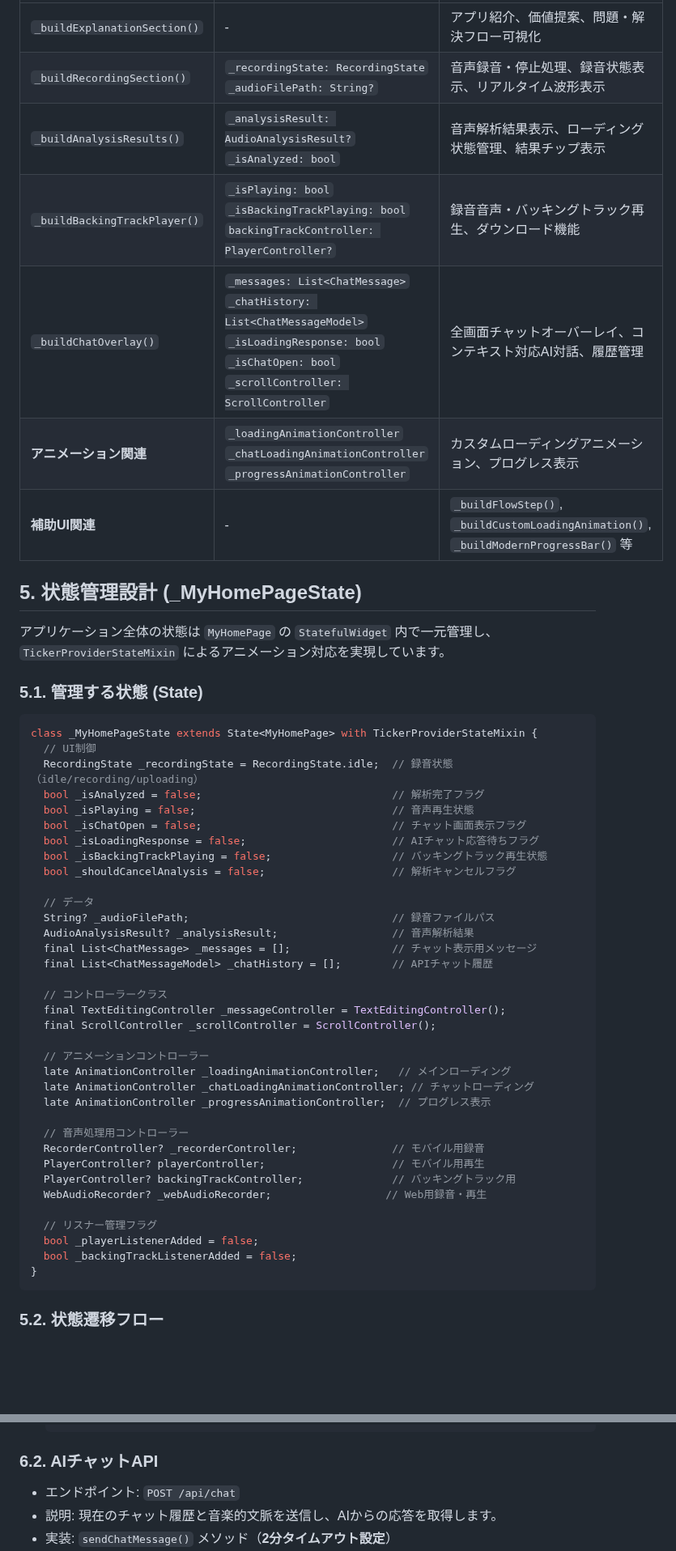
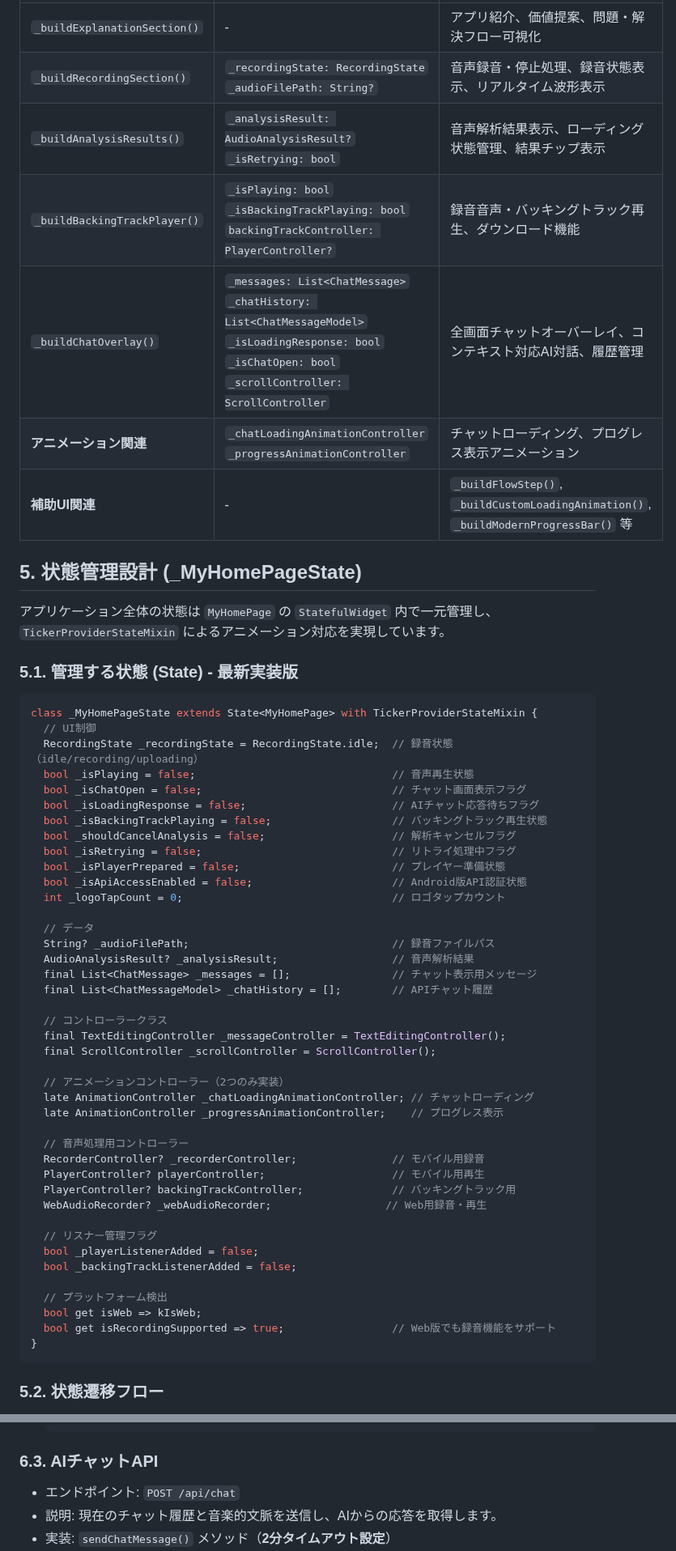
Before and after one commit to xxkuboxx/ai-hackathon-20250502, a Markdown page: frontend-design.md, 2 parts joined by grey strips. Shown at 81% size. GitHub-like rendering; blank space fills up the shorter version.

````diff
--- a/frontend-design.md
+++ b/frontend-design.md
@@ -225,27 +225,30 @@ flowchart TD
 |---|---|---|
 | `_buildExplanationSection()` | - | アプリ紹介、価値提案、問題・解決フロー可視化 |
 | `_buildRecordingSection()` | `_recordingState: RecordingState`<br>`_audioFilePath: String?` | 音声録音・停止処理、録音状態表示、リアルタイム波形表示 |
-| `_buildAnalysisResults()` | `_analysisResult: AudioAnalysisResult?`<br>`_isAnalyzed: bool` | 音声解析結果表示、ローディング状態管理、結果チップ表示 |
+| `_buildAnalysisResults()` | `_analysisResult: AudioAnalysisResult?`<br>`_isRetrying: bool` | 音声解析結果表示、ローディング状態管理、結果チップ表示 |
 | `_buildBackingTrackPlayer()` | `_isPlaying: bool`<br>`_isBackingTrackPlaying: bool`<br>`backingTrackController: PlayerController?` | 録音音声・バッキングトラック再生、ダウンロード機能 |
 | `_buildChatOverlay()` | `_messages: List<ChatMessage>`<br>`_chatHistory: List<ChatMessageModel>`<br>`_isLoadingResponse: bool`<br>`_isChatOpen: bool`<br>`_scrollController: ScrollController` | 全画面チャットオーバーレイ、コンテキスト対応AI対話、履歴管理 |
-| **アニメーション関連** | `_loadingAnimationController`<br>`_chatLoadingAnimationController`<br>`_progressAnimationController` | カスタムローディングアニメーション、プログレス表示 |
+| **アニメーション関連** | `_chatLoadingAnimationController`<br>`_progressAnimationController` | チャットローディング、プログレス表示アニメーション |
 | **補助UI関連** | - | `_buildFlowStep()`, `_buildCustomLoadingAnimation()`, `_buildModernProgressBar()` 等 |
 
 
 ## 5. 状態管理設計 (_MyHomePageState)
 アプリケーション全体の状態は `MyHomePage` の `StatefulWidget` 内で一元管理し、`TickerProviderStateMixin` によるアニメーション対応を実現しています。
 
-### 5.1. 管理する状態 (State)
+### 5.1. 管理する状態 (State) - 最新実装版
 ```dart
 class _MyHomePageState extends State<MyHomePage> with TickerProviderStateMixin {
   // UI制御
   RecordingState _recordingState = RecordingState.idle;  // 録音状態（idle/recording/uploading）
-  bool _isAnalyzed = false;                              // 解析完了フラグ
   bool _isPlaying = false;                               // 音声再生状態
   bool _isChatOpen = false;                              // チャット画面表示フラグ
   bool _isLoadingResponse = false;                       // AIチャット応答待ちフラグ
   bool _isBackingTrackPlaying = false;                   // バッキングトラック再生状態
   bool _shouldCancelAnalysis = false;                    // 解析キャンセルフラグ
+  bool _isRetrying = false;                              // リトライ処理中フラグ
+  bool _isPlayerPrepared = false;                        // プレイヤー準備状態
+  bool _isApiAccessEnabled = false;                      // Android版API認証状態
+  int _logoTapCount = 0;                                 // ロゴタップカウント
 
   // データ
   String? _audioFilePath;                                // 録音ファイルパス
@@ -257,10 +260,9 @@ class _MyHomePageState extends State<MyHomePage> with TickerProviderStateMixin {
   final TextEditingController _messageController = TextEditingController();
   final ScrollController _scrollController = ScrollController();
 
-  // アニメーションコントローラー
-  late AnimationController _loadingAnimationController;   // メインローディング
+  // アニメーションコントローラー（2つのみ実装）
   late AnimationController _chatLoadingAnimationController; // チャットローディング
-  late AnimationController _progressAnimationController;  // プログレス表示
+  late AnimationController _progressAnimationController;    // プログレス表示
 
   // 音声処理用コントローラー
   RecorderController? _recorderController;               // モバイル用録音
@@ -271,6 +273,10 @@ class _MyHomePageState extends State<MyHomePage> with TickerProviderStateMixin {
   // リスナー管理フラグ
   bool _playerListenerAdded = false;
   bool _backingTrackListenerAdded = false;
+
+  // プラットフォーム検出
+  bool get isWeb => kIsWeb;
+  bool get isRecordingSupported => true;                 // Web版でも録音機能をサポート
 }
 ```
 
@@ -487,7 +497,7 @@ class AudioProcessingService {
    ```
 
 
-### 6.2. AIチャットAPI
+### 6.3. AIチャットAPI
  * エンドポイント: `POST /api/chat`
  * 説明: 現在のチャット履歴と音楽的文脈を送信し、AIからの応答を取得します。
  * 実装: `sendChatMessage()` メソッド（**2分タイムアウト設定**）
````
Also changed, not shown: other parts of frontend-design.md (+108 -13 lines), backend-design.md (+21 -19 lines), infrastructure-design.md (+8 -8 lines).
